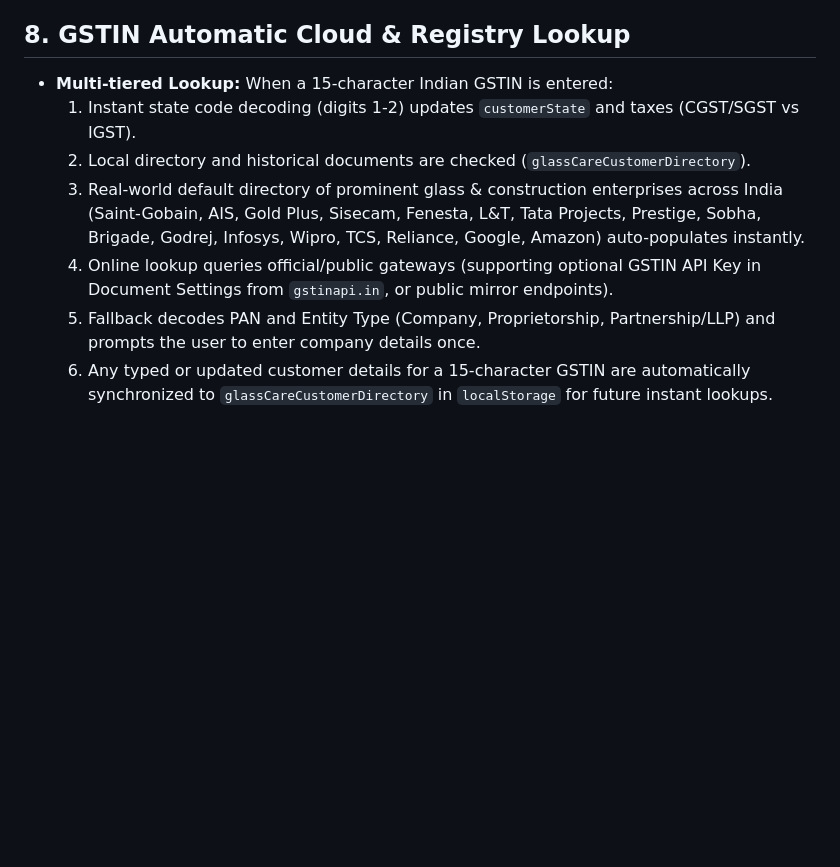
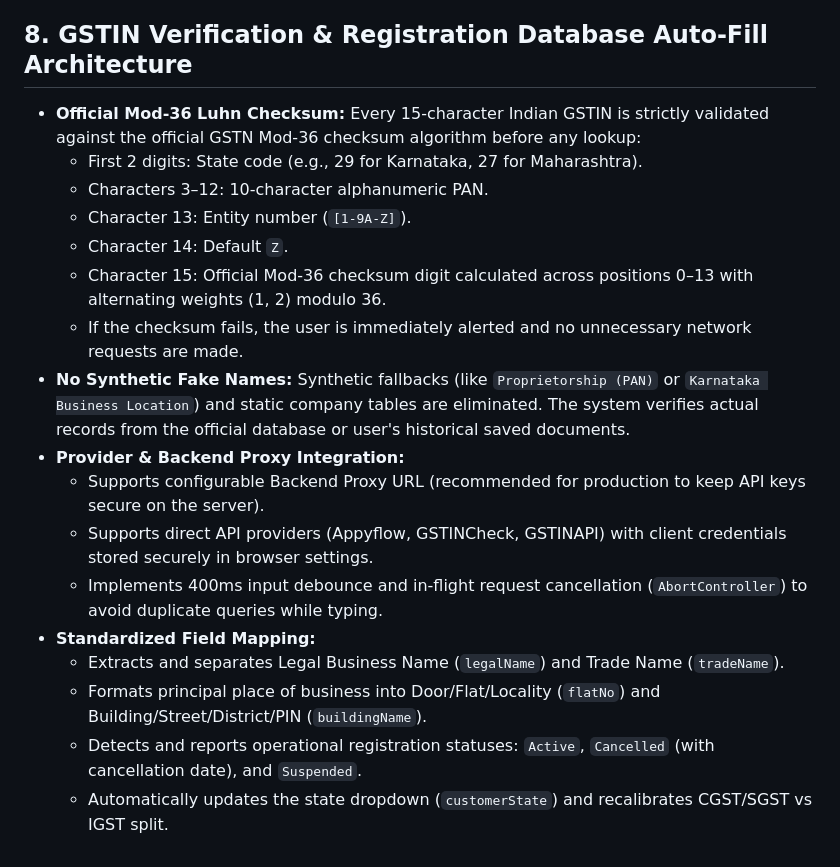
Before and after one commit to Asfiyashaikh13/glass-care, a Markdown page: ASSUMPTIONS.md, the part around the change. GitHub-like rendering; blank space fills up the shorter version.

Commit message:
Update ASSUMPTIONS.md with official GSTIN verification architecture

```diff
--- a/ASSUMPTIONS.md
+++ b/ASSUMPTIONS.md
@@ -66,11 +66,21 @@
 - **Custom Additions to Dropdowns:** When a user picks `＋ Type new category...` or `＋ Type new item...` and types a new name, confirming (via Enter, field blur/change, adding item to estimate, or saving rate) automatically registers that custom entry into the `<select>` options.
 - **Permanent Local Storage:** Added custom categories are saved to `glassCareCustomCategories` and custom items to `glassCareCustomItemNames`. On every page load or form reset, they are restored and injected before the `__custom__` option so the dropdown master list grows permanently with the user's business.
 
-## 8. GSTIN Automatic Cloud & Registry Lookup
-- **Multi-tiered Lookup:** When a 15-character Indian GSTIN is entered:
-  1. Instant state code decoding (digits 1-2) updates `customerState` and taxes (CGST/SGST vs IGST).
-  2. Local directory and historical documents are checked (`glassCareCustomerDirectory`).
-  3. Real-world default directory of prominent glass & construction enterprises across India (Saint-Gobain, AIS, Gold Plus, Sisecam, Fenesta, L&T, Tata Projects, Prestige, Sobha, Brigade, Godrej, Infosys, Wipro, TCS, Reliance, Google, Amazon) auto-populates instantly.
-  4. Online lookup queries official/public gateways (supporting optional GSTIN API Key in Document Settings from `gstinapi.in`, or public mirror endpoints).
-  5. Fallback decodes PAN and Entity Type (Company, Proprietorship, Partnership/LLP) and prompts the user to enter company details once.
-  6. Any typed or updated customer details for a 15-character GSTIN are automatically synchronized to `glassCareCustomerDirectory` in `localStorage` for future instant lookups.
+## 8. GSTIN Verification & Registration Database Auto-Fill Architecture
+- **Official Mod-36 Luhn Checksum:** Every 15-character Indian GSTIN is strictly validated against the official GSTN Mod-36 checksum algorithm before any lookup:
+  - First 2 digits: State code (e.g., 29 for Karnataka, 27 for Maharashtra).
+  - Characters 3–12: 10-character alphanumeric PAN.
+  - Character 13: Entity number (`[1-9A-Z]`).
+  - Character 14: Default `Z`.
+  - Character 15: Official Mod-36 checksum digit calculated across positions 0–13 with alternating weights (1, 2) modulo 36.
+  - If the checksum fails, the user is immediately alerted and no unnecessary network requests are made.
+- **No Synthetic Fake Names:** Synthetic fallbacks (like `Proprietorship (PAN)` or `Karnataka Business Location`) and static company tables are eliminated. The system verifies actual records from the official database or user's historical saved documents.
+- **Provider & Backend Proxy Integration:**
+  - Supports configurable Backend Proxy URL (recommended for production to keep API keys secure on the server).
+  - Supports direct API providers (Appyflow, GSTINCheck, GSTINAPI) with client credentials stored securely in browser settings.
+  - Implements 400ms input debounce and in-flight request cancellation (`AbortController`) to avoid duplicate queries while typing.
+- **Standardized Field Mapping:**
+  - Extracts and separates Legal Business Name (`legalName`) and Trade Name (`tradeName`).
+  - Formats principal place of business into Door/Flat/Locality (`flatNo`) and Building/Street/District/PIN (`buildingName`).
+  - Detects and reports operational registration statuses: `Active`, `Cancelled` (with cancellation date), and `Suspended`.
+  - Automatically updates the state dropdown (`customerState`) and recalibrates CGST/SGST vs IGST split.
```
